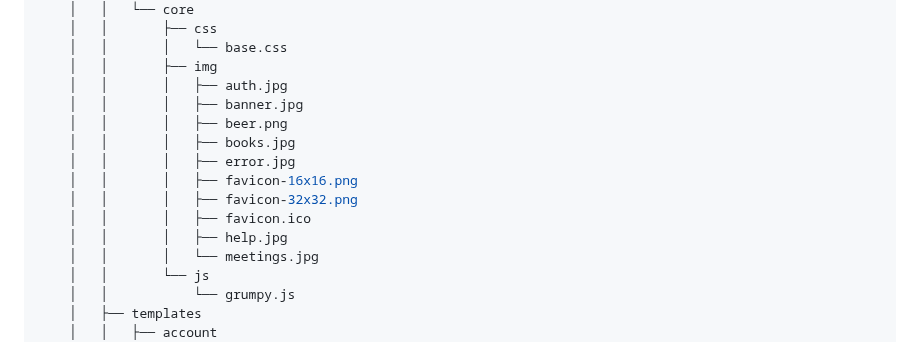
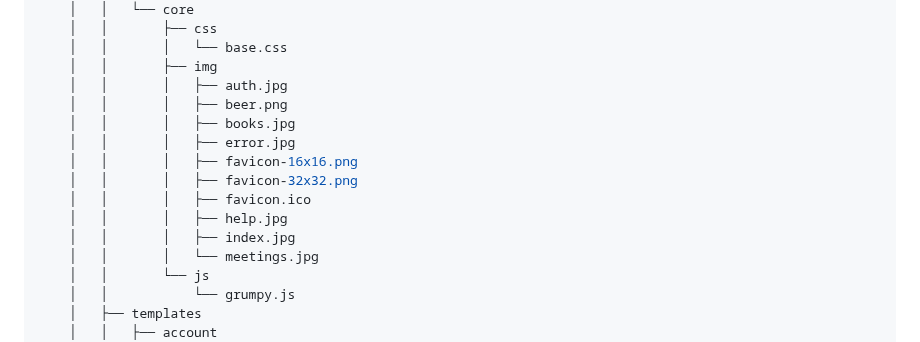
Before and after one commit to allynt/grumpy, a Markdown page: tree.md, the part around the change. Rendered like a GitHub page.

Commit message:
Update image files in project structure
Removed banner image and added index image to the project structure.

```diff
--- a/tree.md
+++ b/tree.md
@@ -88,7 +88,6 @@ output of `tree -a -U -I '.git' --dirsfirst .`:
     │   │       │   └── base.css
     │   │       ├── img
     │   │       │   ├── auth.jpg
-    │   │       │   ├── banner.jpg
     │   │       │   ├── beer.png
     │   │       │   ├── books.jpg
     │   │       │   ├── error.jpg
@@ -96,6 +95,7 @@ output of `tree -a -U -I '.git' --dirsfirst .`:
     │   │       │   ├── favicon-32x32.png
     │   │       │   ├── favicon.ico
     │   │       │   ├── help.jpg
+    │   │       │   ├── index.jpg
     │   │       │   └── meetings.jpg
     │   │       └── js
     │   │           └── grumpy.js
```
